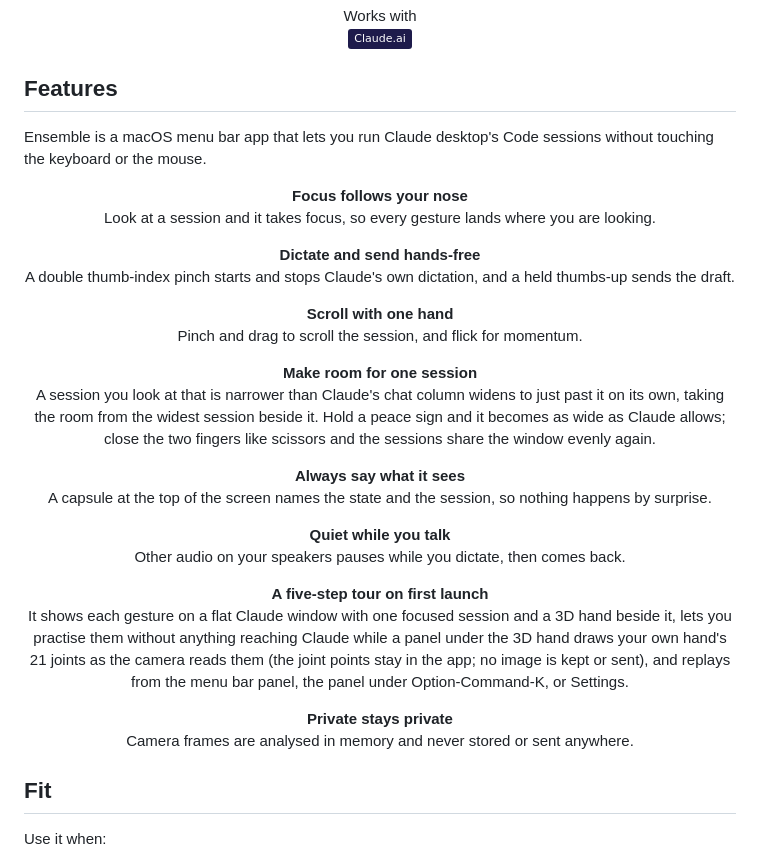
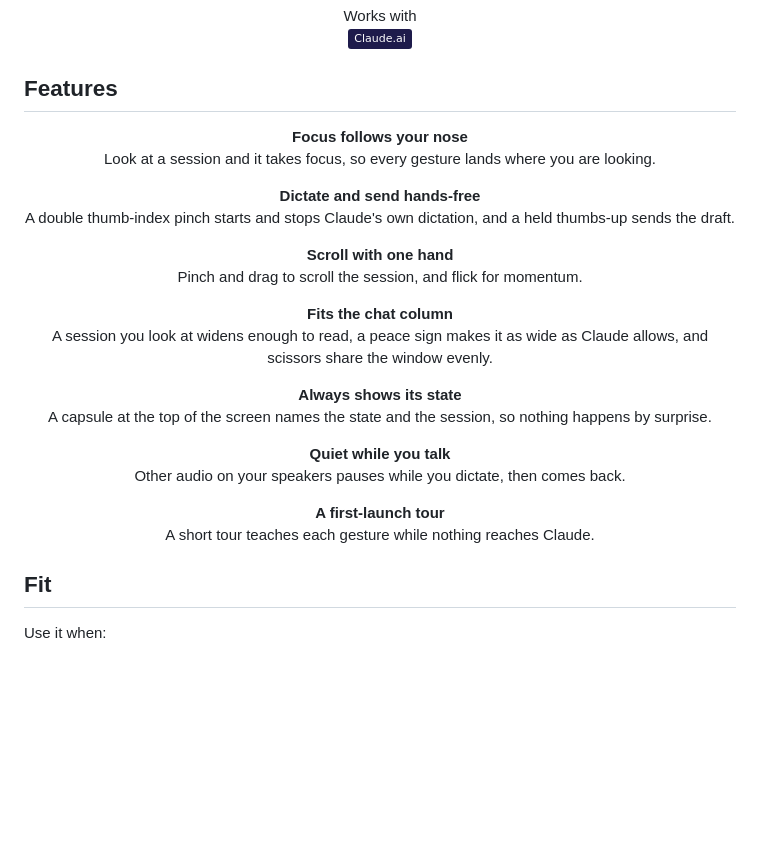
Before and after one commit to HirdayGupta/ensemble, a Markdown page: README.md, the part around the change. GitHub-like rendering; badges without logos; blank space fills up the shorter version.

Commit message:
README Features: each block is a short heading and one line; tour detail moves to the gestures guide (#97)

```diff
--- a/README.md
+++ b/README.md
@@ -15,23 +15,19 @@
 
 ## Features
 
-Ensemble is a macOS menu bar app that lets you run Claude desktop's Code sessions without touching the keyboard or the mouse.
-
 <p align="center"><b>Focus follows your nose</b><br>Look at a session and it takes focus, so every gesture lands where you are looking.</p>
 
 <p align="center"><b>Dictate and send hands-free</b><br>A double thumb-index pinch starts and stops Claude's own dictation, and a held thumbs-up sends the draft.</p>
 
 <p align="center"><b>Scroll with one hand</b><br>Pinch and drag to scroll the session, and flick for momentum.</p>
 
-<p align="center"><b>Make room for one session</b><br>A session you look at that is narrower than Claude's chat column widens to just past it on its own, taking the room from the widest session beside it. Hold a peace sign and it becomes as wide as Claude allows; close the two fingers like scissors and the sessions share the window evenly again.</p>
+<p align="center"><b>Fits the chat column</b><br>A session you look at widens enough to read, a peace sign makes it as wide as Claude allows, and scissors share the window evenly.</p>
 
-<p align="center"><b>Always say what it sees</b><br>A capsule at the top of the screen names the state and the session, so nothing happens by surprise.</p>
+<p align="center"><b>Always shows its state</b><br>A capsule at the top of the screen names the state and the session, so nothing happens by surprise.</p>
 
 <p align="center"><b>Quiet while you talk</b><br>Other audio on your speakers pauses while you dictate, then comes back.</p>
 
-<p align="center"><b>A five-step tour on first launch</b><br>It shows each gesture on a flat Claude window with one focused session and a 3D hand beside it, lets you practise them without anything reaching Claude while a panel under the 3D hand draws your own hand's 21 joints as the camera reads them (the joint points stay in the app; no image is kept or sent), and replays from the menu bar panel, the panel under Option-Command-K, or Settings.</p>
-
-<p align="center"><b>Private stays private</b><br>Camera frames are analysed in memory and never stored or sent anywhere.</p>
+<p align="center"><b>A first-launch tour</b><br>A short tour teaches each gesture while nothing reaches Claude.</p>
 
 ## Fit
 
```
Also changed, not shown: docs/gestures.md (+2 -0 lines).
